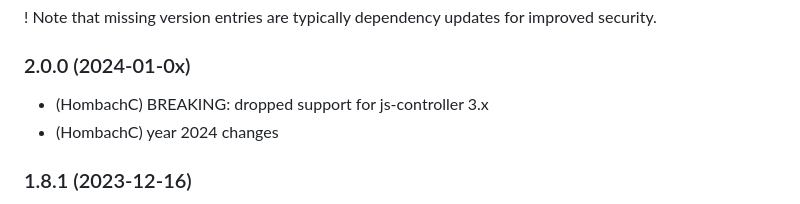
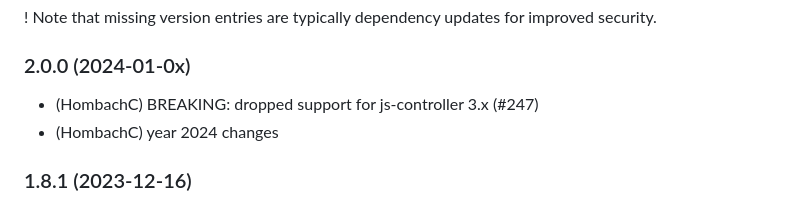
Before and after one commit to hombach/ioBroker.tibberlink, a Markdown page: README.md, the part around the change. Rendered like a GitHub page.

```diff
--- a/README.md
+++ b/README.md
@@ -96,7 +96,7 @@ If you enjoyed this project — or just feeling generous, consider buying me a b
 
 ### 2.0.0 (2024-01-0x)
 
--   (HombachC) BREAKING: dropped support for js-controller 3.x
+-   (HombachC) BREAKING: dropped support for js-controller 3.x (#247)
 -   (HombachC) year 2024 changes
 
 ### 1.8.1 (2023-12-16)
```
